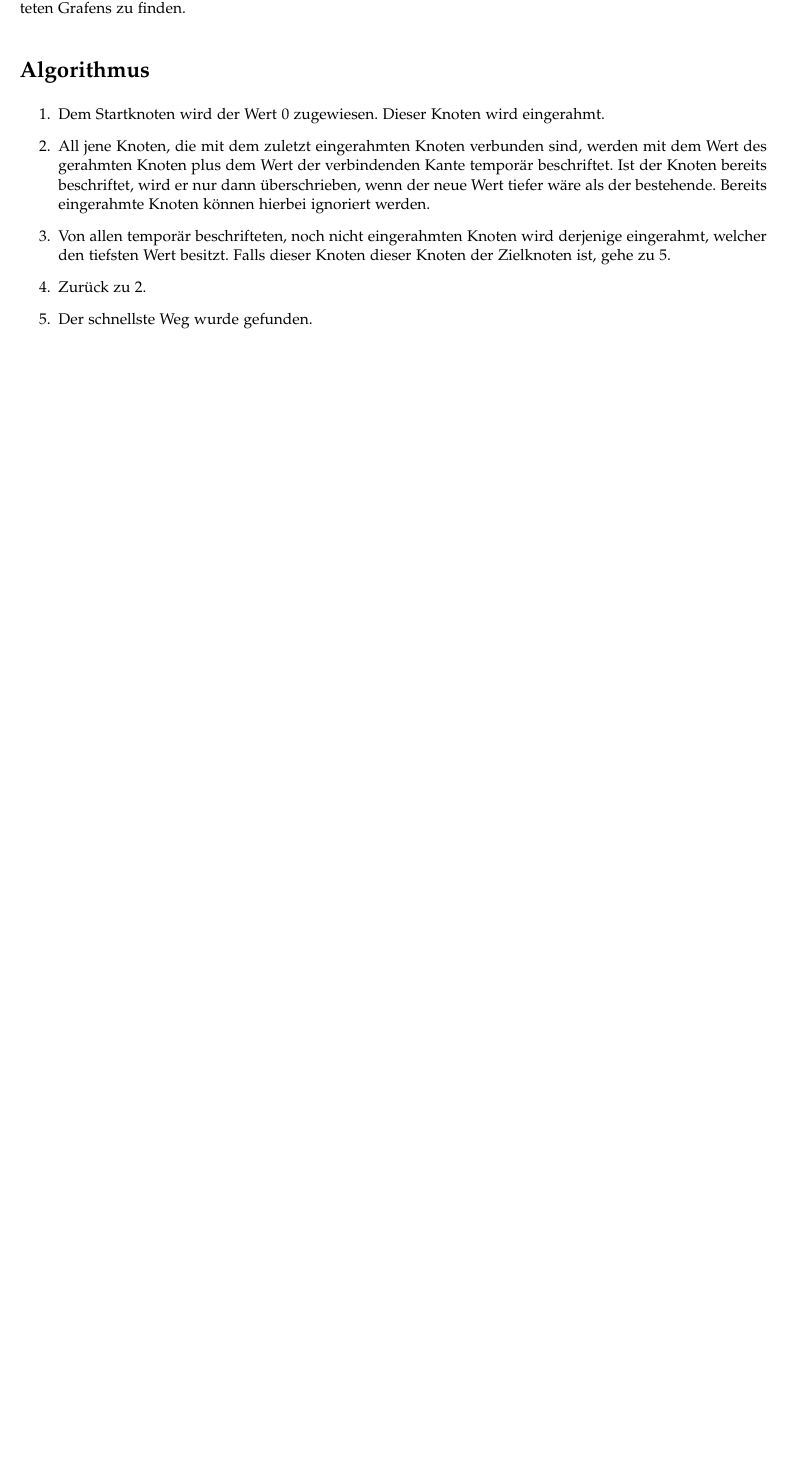
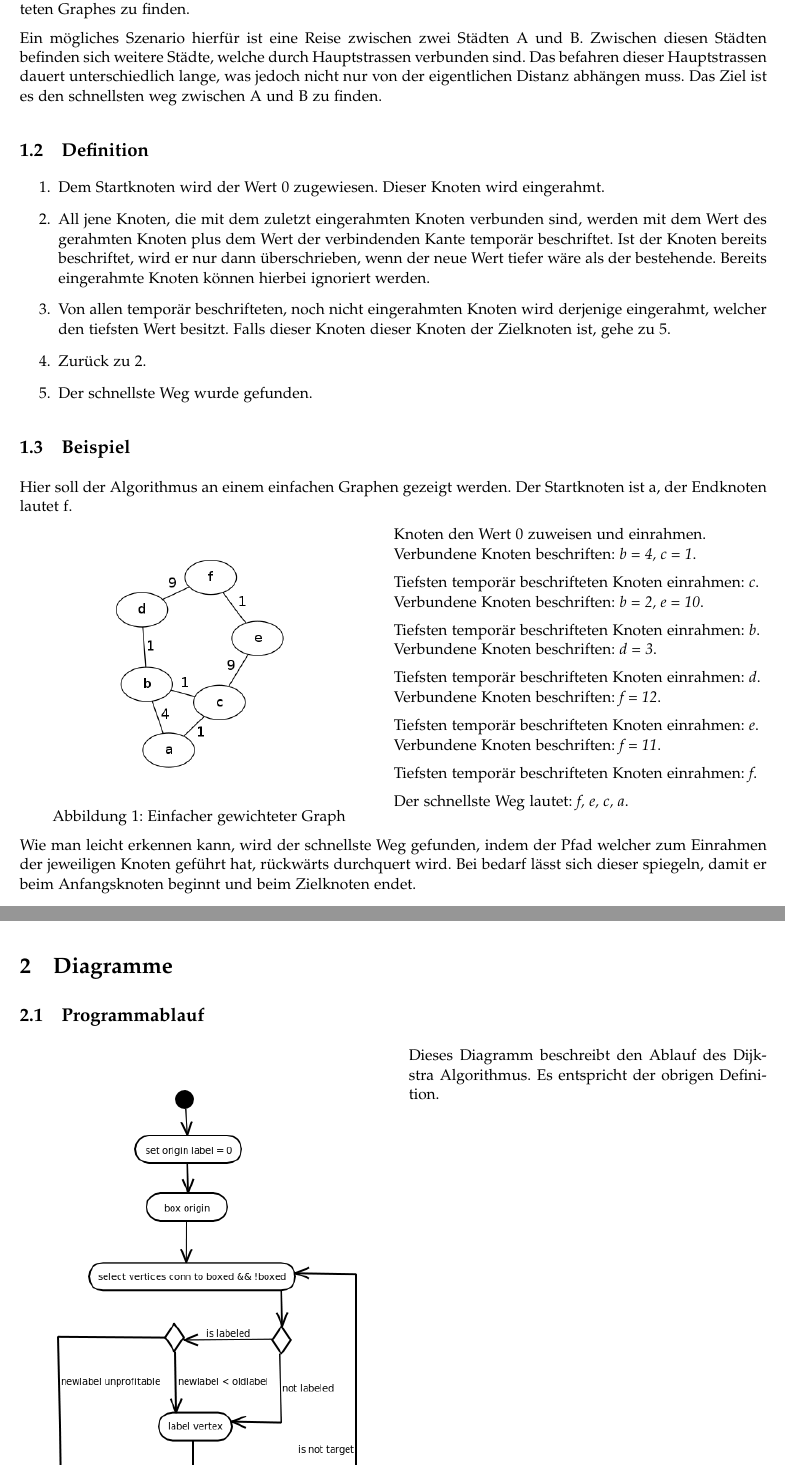
Before and after one commit to igorw/ultragraph, a LaTeX document (userdoc/spec.tex): part of page 3 of 3 before the commit and two parts of pages 3 and 4 of 6 after it, the two joined at a grey line, cut so that both start at the same text, the shorter picture padded with empty space. Compiled offline with pdfLaTeX.

Commit message:
a lot more work on spec

```diff
--- a/userdoc/spec.tex
+++ b/userdoc/spec.tex
@@ -1,9 +1,12 @@
-\documentclass[a4paper,openany]{book}
+\documentclass[a4paper,titlepage]{article}
 
 \usepackage[a4paper,left=20mm,right=20mm, top=15mm, bottom=2cm, includeheadfoot]{geometry}
 \usepackage{ucs}
 \usepackage[utf8x]{inputenc}
 \usepackage[german]{babel}
+\usepackage{graphicx}
+\usepackage{wrapfig}
+\usepackage{url}
 
 % Palatino font
 \usepackage[T1]{fontenc}
@@ -11,8 +14,8 @@
 \linespread{1.05}         % Palatino needs more leading (space between lines)
 
 % section numbering
-\setcounter{secnumdepth}{-1}
-\setcounter{tocdepth}{1}
+%\setcounter{secnumdepth}{-1}
+%\setcounter{tocdepth}{1}
 
 % section spacing
 \setlength{\parskip}{0.2cm}
@@ -42,7 +45,11 @@
 
-Das Ziel des Dijkstra Algorithmus ist es, den kürzesten Weg zwischen zwei Punkten innerhalb eines gewichteten Grafens zu finden.
+\subsection{Problem}
 
-\section{Algorithmus}
+Das Ziel des Dijkstra Algorithmus ist es, den kürzesten Weg zwischen zwei Punkten innerhalb eines gewichteten Graphes zu finden.
+
+Ein mögliches Szenario hierfür ist eine Reise zwischen zwei Städten A und B. Zwischen diesen Städten befinden sich weitere Städte, welche durch Hauptstrassen verbunden sind. Das befahren dieser Hauptstrassen dauert unterschiedlich lange, was jedoch nicht nur von der eigentlichen Distanz abhängen muss. Das Ziel ist es den schnellsten weg zwischen A und B zu finden.
+
+\subsection{Definition}
 
 \begin{enumerate}
 \item Dem Startknoten wird der Wert 0 zugewiesen. Dieser Knoten wird eingerahmt.
@@ -52,3 +59,37 @@ Das Ziel des Dijkstra Algorithmus ist es, den kürzesten Weg zwischen zwei Punkt
 \item Der schnellste Weg wurde gefunden.
 \end{enumerate}
 
+\subsection{Beispiel}
+
+Hier soll der Algorithmus an einem einfachen Graphen gezeigt werden. Der Startknoten ist a, der Endknoten lautet f.
+
+\begin{wrapfigure}{l}{0.48\textwidth}
+\vspace{-5pt}
+\begin{center}
+	\includegraphics[width=4cm]{example.png}
+\end{center}
+\caption{Einfacher gewichteter Graph}
+\vspace{-60pt}
+\end{wrapfigure}
+
+Knoten den Wert 0 zuweisen und einrahmen. \\ Verbundene Knoten beschriften: \emph{b = 4, c = 1}.
+
+Tiefsten temporär beschrifteten Knoten einrahmen: \emph{c}. \\ Verbundene Knoten beschriften: \emph{b = 2, e = 10}.
+
+Tiefsten temporär beschrifteten Knoten einrahmen: \emph{b}. \\ Verbundene Knoten beschriften: \emph{d = 3}.
+
+Tiefsten temporär beschrifteten Knoten einrahmen: \emph{d}. \\ Verbundene Knoten beschriften: \emph{f = 12}.
+
+Tiefsten temporär beschrifteten Knoten einrahmen: \emph{e}. \\ Verbundene Knoten beschriften: \emph{f = 11}.
+
+Tiefsten temporär beschrifteten Knoten einrahmen: \emph{f}.
+
+Der schnellste Weg lautet: \emph{f, e, c, a}.
+
+\vspace{10pt}
+
+Wie man leicht erkennen kann, wird der schnellste Weg gefunden, indem der Pfad welcher zum Einrahmen der jeweiligen Knoten geführt hat, rückwärts durchquert wird. Bei bedarf lässt sich dieser spiegeln, damit er beim Anfangsknoten beginnt und beim Zielknoten endet.
+
+\section{Diagramme}
+
+\subsection{Programmablauf}
@@ -54,0 +102,6 @@ Das Ziel des Dijkstra Algorithmus ist es, den kürzesten Weg zwischen zwei Punkt
+\vspace{-60pt}
+\end{wrapfigure}
+
+Dieses Diagramm beschreibt den Ablauf des Dijkstra Algorithmus. Es entspricht der obrigen Definition.
+
+\clearpage
```
Also changed, not shown: userdoc/activity_diagram.png (added), userdoc/example.png (added), userdoc/model_diagram2.png (added), userdoc/spec.pdf, userdoc/spec.tex (42 more changed lines), 4 other files.
